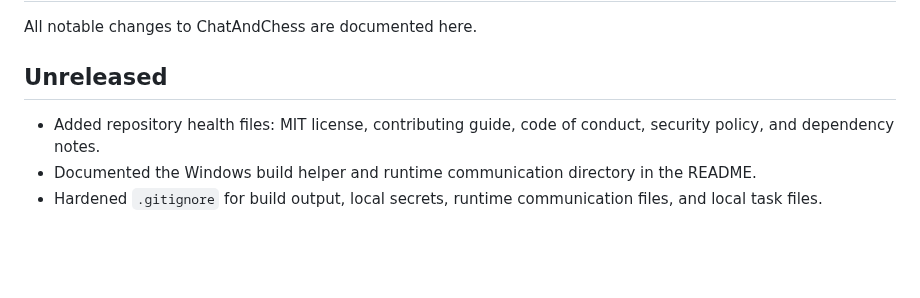
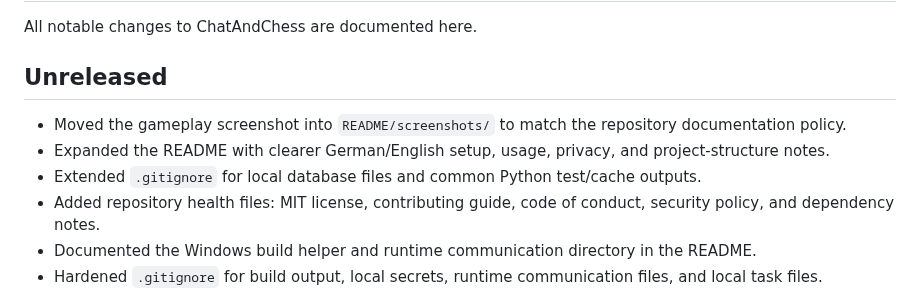
Before and after one commit to entertain-and-more/ChatAndChess, a Markdown page: CHANGELOG.md, the part around the change. GitHub-like rendering; blank space fills up the shorter version.

```diff
--- a/CHANGELOG.md
+++ b/CHANGELOG.md
@@ -4,6 +4,9 @@ All notable changes to ChatAndChess are documented here.
 
 ## Unreleased
 
+- Moved the gameplay screenshot into `README/screenshots/` to match the repository documentation policy.
+- Expanded the README with clearer German/English setup, usage, privacy, and project-structure notes.
+- Extended `.gitignore` for local database files and common Python test/cache outputs.
 - Added repository health files: MIT license, contributing guide, code of conduct, security policy, and dependency notes.
 - Documented the Windows build helper and runtime communication directory in the README.
 - Hardened `.gitignore` for build output, local secrets, runtime communication files, and local task files.
```
Also changed, not shown: README.md (+47 -40 lines), README/screenshots/gameplay.jpg (renamed from screenshots/gameplay.jpg), 1 other file.
